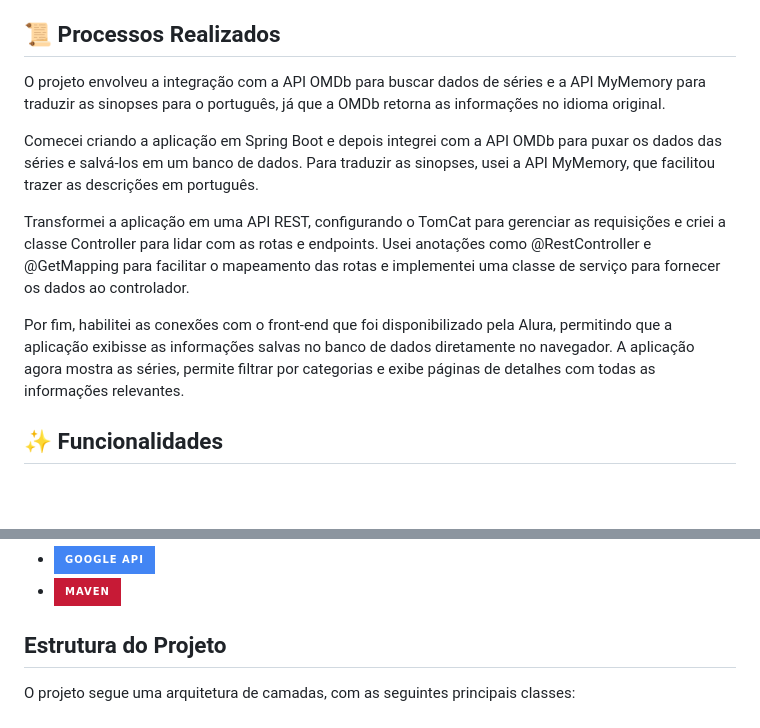
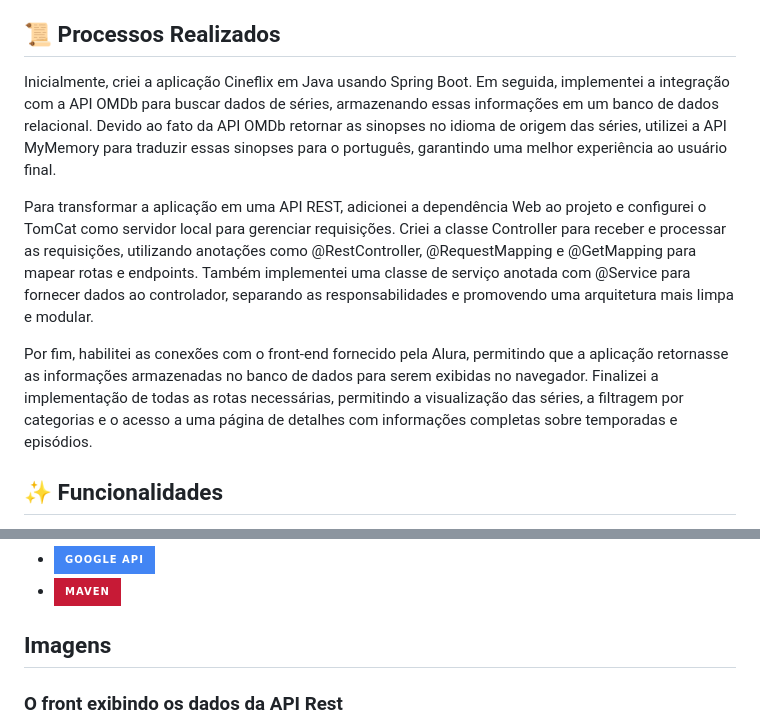
Before and after one commit to MateusPerpetuo/CineFlix, a Markdown page: README.md, 2 parts joined by grey strips. Rendered like a GitHub page; badges without logos; blank space fills up the shorter version.

```diff
--- a/README.md
+++ b/README.md
@@ -6,13 +6,11 @@ Este projeto é resultado do curso "Java: criando sua primeira API e conectando
 
 ## 📜 Processos Realizados
 
-O projeto envolveu a integração com a API OMDb para buscar dados de séries e a API MyMemory para traduzir as sinopses para o português, já que a OMDb retorna as informações no idioma original.
+Inicialmente, criei a aplicação Cineflix em Java usando Spring Boot. Em seguida, implementei a integração com a API OMDb para buscar dados de séries, armazenando essas informações em um banco de dados relacional. Devido ao fato da API OMDb retornar as sinopses no idioma de origem das séries, utilizei a API MyMemory para traduzir essas sinopses para o português, garantindo uma melhor experiência ao usuário final.
 
-Comecei criando a aplicação em Spring Boot e depois integrei com a API OMDb para puxar os dados das séries e salvá-los em um banco de dados. Para traduzir as sinopses, usei a API MyMemory, que facilitou trazer as descrições em português.
+Para transformar a aplicação em uma API REST, adicionei a dependência Web ao projeto e configurei o TomCat como servidor local para gerenciar requisições. Criei a classe Controller para receber e processar as requisições, utilizando anotações como @RestController, @RequestMapping e @GetMapping para mapear rotas e endpoints. Também implementei uma classe de serviço anotada com @Service para fornecer dados ao controlador, separando as responsabilidades e promovendo uma arquitetura mais limpa e modular.
 
-Transformei a aplicação em uma API REST, configurando o TomCat para gerenciar as requisições e criei a classe Controller para lidar com as rotas e endpoints. Usei anotações como @RestController e @GetMapping para facilitar o mapeamento das rotas e implementei uma classe de serviço para fornecer os dados ao controlador.
-
-Por fim, habilitei as conexões com o front-end que foi disponibilizado pela Alura, permitindo que a aplicação exibisse as informações salvas no banco de dados diretamente no navegador. A aplicação agora mostra as séries, permite filtrar por categorias e exibe páginas de detalhes com todas as informações relevantes.
+Por fim, habilitei as conexões com o front-end fornecido pela Alura, permitindo que a aplicação retornasse as informações armazenadas no banco de dados para serem exibidas no navegador. Finalizei a implementação de todas as rotas necessárias, permitindo a visualização das séries, a filtragem por categorias e o acesso a uma página de detalhes com informações completas sobre temporadas e episódios.
 
 ## ✨ Funcionalidades
 
@@ -32,7 +30,7 @@ Por fim, habilitei as conexões com o front-end que foi disponibilizado pela Alu
 - ![Google API](https://img.shields.io/badge/Google%20API-%234285F4.svg?style=for-the-badge&logo=google&logoColor=white)
 - ![Maven](https://img.shields.io/badge/Maven-%23C71A36.svg?style=for-the-badge&logo=apache-maven&logoColor=white)
 
-## Estrutura do Projeto
+## Imagens
 
-O projeto segue uma arquitetura de camadas, com as seguintes principais classes:
+### O front exibindo os dados da API Rest
 
```
Also changed, not shown: other parts of README.md (+11 -4 lines).
